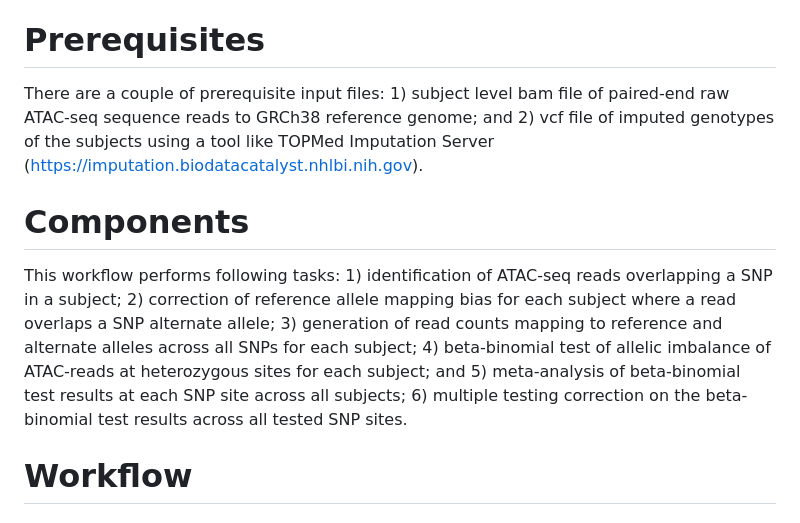
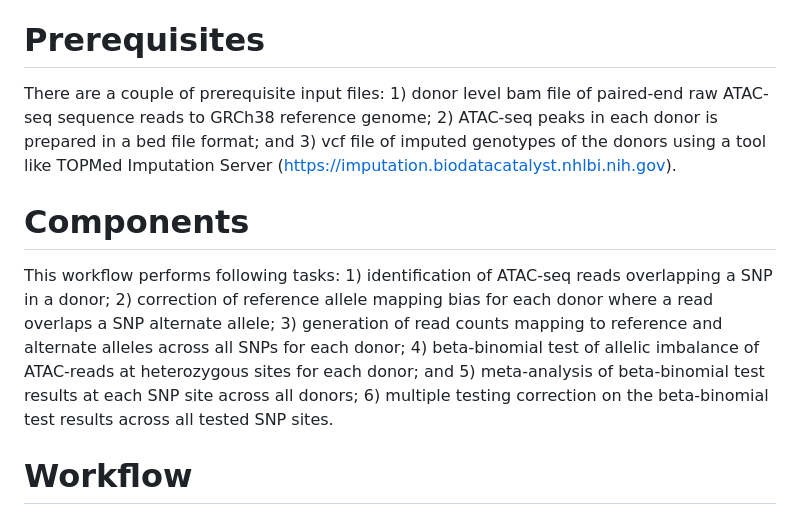
Before and after one commit to NHGRI/MGS, a Markdown page: ATAC-seq_allelic_imbalance/README.md, the part around the change. Drawn GitHub-style.

Commit message:
Revise README for donor-level input files and tasks
Updated README to reflect changes in input file requirements and workflow tasks from 'subject' to 'donor'.

```diff
--- a/ATAC-seq_allelic_imbalance/README.md
+++ b/ATAC-seq_allelic_imbalance/README.md
@@ -5,10 +5,10 @@ This is the core pipeline to perform an allelic imbalance analsis of ATAC-seq re
 A sample set of data is included in the data/example_data. Note that this data differs different from actual data used in the manuscrtip. Two types of files are needed in minimum to run this pipeline. They are described in the next section.
 
 # Prerequisites
-There are a couple of prerequisite input files: 1) subject level bam file of paired-end raw ATAC-seq sequence reads to GRCh38 reference genome; and 2) vcf file of imputed genotypes of the subjects using a tool like TOPMed Imputation Server (https://imputation.biodatacatalyst.nhlbi.nih.gov).
+There are a couple of prerequisite input files: 1) donor level bam file of paired-end raw ATAC-seq sequence reads to GRCh38 reference genome; 2) ATAC-seq peaks in each donor is prepared in a bed file format; and 3) vcf file of imputed genotypes of the donors using a tool like TOPMed Imputation Server (https://imputation.biodatacatalyst.nhlbi.nih.gov).
 
 # Components
-This workflow performs following tasks: 1) identification of ATAC-seq reads overlapping a SNP in a subject; 2) correction of reference allele mapping bias for each subject where a read overlaps a SNP alternate allele; 3) generation of read counts mapping to reference and alternate alleles across all SNPs for each subject; 4) beta-binomial test of allelic imbalance of ATAC-reads at heterozygous sites for each subject; and 5) meta-analysis of beta-binomial test results at each SNP site across all subjects; 6) multiple testing correction on the beta-binomial test results across all tested SNP sites.
+This workflow performs following tasks: 1) identification of ATAC-seq reads overlapping a SNP in a donor; 2) correction of reference allele mapping bias for each donor where a read overlaps a SNP alternate allele; 3) generation of read counts mapping to reference and alternate alleles across all SNPs for each donor; 4) beta-binomial test of allelic imbalance of ATAC-reads at heterozygous sites for each donor; and 5) meta-analysis of beta-binomial test results at each SNP site across all donors; 6) multiple testing correction on the beta-binomial test results across all tested SNP sites.
 
 # Workflow
 ### 1. Software needed
```
